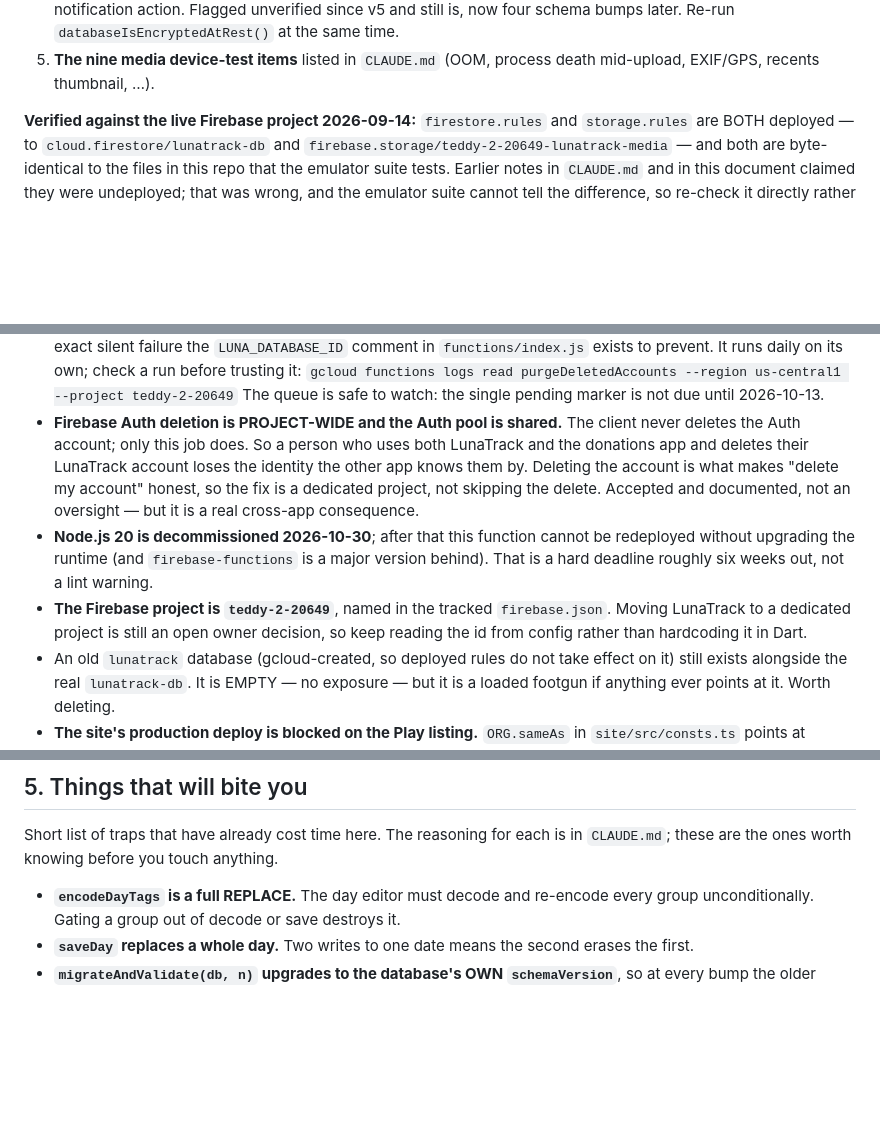
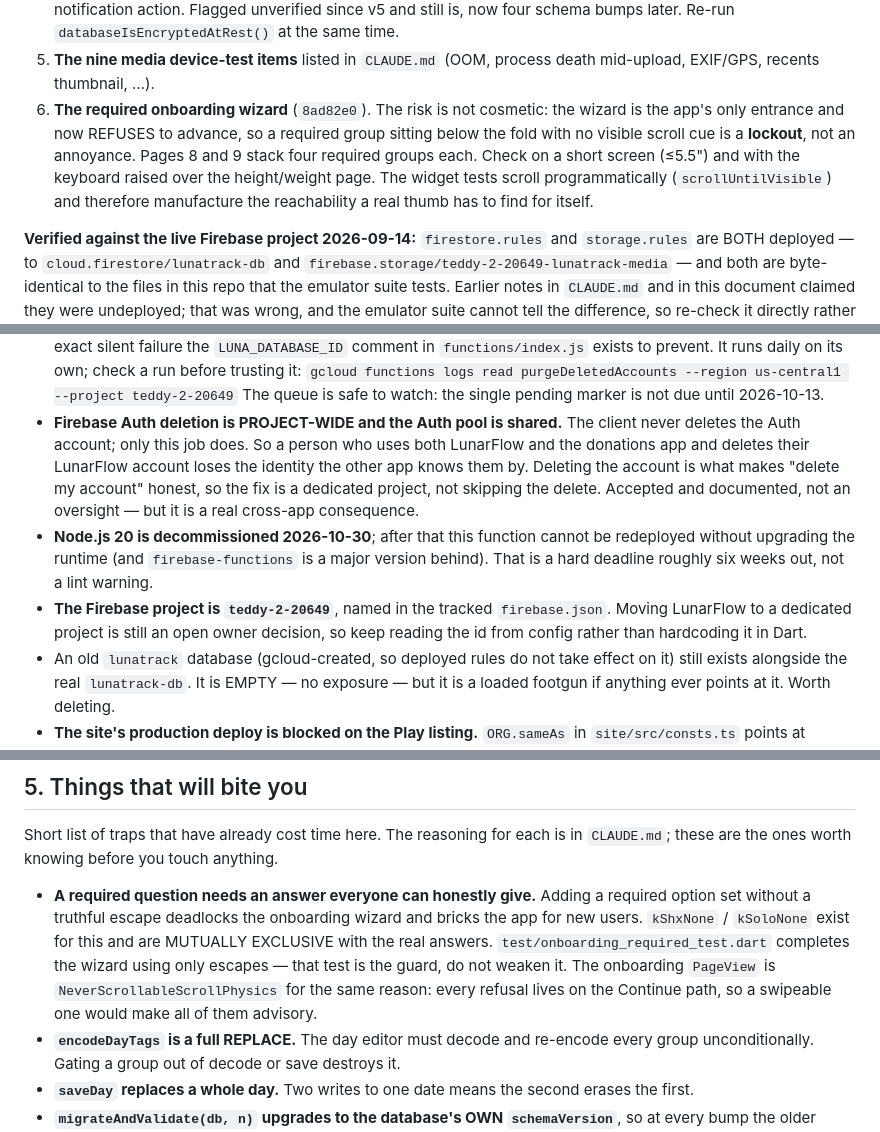
Before and after one commit to noumanzindani/menstrul-cycle, a Markdown page: docs/HANDOFF.md, 3 parts joined by grey strips. Drawn GitHub-style; blank space fills up the shorter version.

Commit message:
docs: record the required-signup change in HANDOFF
Three places, one per section:

- "Landed recently" gets the 8ad82e0 row.
- "Unverified on hardware" gets the wizard, flagged as a LOCKOUT class
  rather than a cosmetic one: the wizard is the app's only entrance and now
  refuses to advance, so a required group below the fold with no scroll cue
  locks a new user out entirely. The widget tests use scrollUntilVisible and
  so manufacture reachability a real thumb has to find for itself.
- "Things that will bite you" gets the rule that made the change safe: a
  required option set needs a truthful escape or the wizard deadlocks.

Also carries the two LunaTrack -> LunarFlow lines already in this file from
the rebrand lane; they are cosmetic and could not be separated by path.

Co-Authored-By: Claude Opus 5 (1M context) <noreply@anthropic.com>
Claude-Session: https://claude.ai/code/session_01HKXnRMjcwap2YwdRFVGxhM

```diff
--- a/docs/HANDOFF.md
+++ b/docs/HANDOFF.md
@@ -113,6 +114,13 @@ is a class `flutter_tester` structurally cannot reach.
    `databaseIsEncryptedAtRest()` at the same time.
 5. **The nine media device-test items** listed in `CLAUDE.md` (OOM, process
    death mid-upload, EXIF/GPS, recents thumbnail, …).
+6. **The required onboarding wizard** (`8ad82e0`). The risk is not cosmetic: the
+   wizard is the app's only entrance and now REFUSES to advance, so a required
+   group sitting below the fold with no visible scroll cue is a **lockout**, not
+   an annoyance. Pages 8 and 9 stack four required groups each. Check on a short
+   screen (≤5.5") and with the keyboard raised over the height/weight page. The
+   widget tests scroll programmatically (`scrollUntilVisible`) and therefore
+   manufacture the reachability a real thumb has to find for itself.
 
 **Verified against the live Firebase project 2026-09-14:** `firestore.rules` and
 `storage.rules` are BOTH deployed — to `cloud.firestore/lunatrack-db` and
@@ -173,7 +181,7 @@ consecutive `adb shell echo` probes should all pass before attempting an install
   The queue is safe to watch: the single pending marker is not due until 2026-10-13.
 - **Firebase Auth deletion is PROJECT-WIDE and the Auth pool is shared.** The client
   never deletes the Auth account; only this job does. So a person who uses both
-  LunaTrack and the donations app and deletes their LunaTrack account loses the
+  LunarFlow and the donations app and deletes their LunarFlow account loses the
   identity the other app knows them by. Deleting the account is what makes "delete my
   account" honest, so the fix is a dedicated project, not skipping the delete. Accepted
   and documented, not an oversight — but it is a real cross-app consequence.
@@ -181,7 +189,7 @@ consecutive `adb shell echo` probes should all pass before attempting an install
   redeployed without upgrading the runtime (and `firebase-functions` is a major version
   behind). That is a hard deadline roughly six weeks out, not a lint warning.
 - **The Firebase project is `teddy-2-20649`**, named in the tracked `firebase.json`.
-  Moving LunaTrack to a dedicated project is still an open owner decision, so keep
+  Moving LunarFlow to a dedicated project is still an open owner decision, so keep
   reading the id from config rather than hardcoding it in Dart.
 - An old `lunatrack` database (gcloud-created, so deployed rules do not take effect on
   it) still exists alongside the real `lunatrack-db`. It is EMPTY — no exposure — but it
@@ -220,6 +228,14 @@ consecutive `adb shell echo` probes should all pass before attempting an install
 Short list of traps that have already cost time here. The reasoning for each is
 in `CLAUDE.md`; these are the ones worth knowing before you touch anything.
 
+- **A required question needs an answer everyone can honestly give.** Adding a
+  required option set without a truthful escape deadlocks the onboarding wizard
+  and bricks the app for new users. `kShxNone` / `kSoloNone` exist for this and
+  are MUTUALLY EXCLUSIVE with the real answers.
+  `test/onboarding_required_test.dart` completes the wizard using only escapes —
+  that test is the guard, do not weaken it. The onboarding `PageView` is
+  `NeverScrollableScrollPhysics` for the same reason: every refusal lives on the
+  Continue path, so a swipeable one would make all of them advisory.
 - **`encodeDayTags` is a full REPLACE.** The day editor must decode and re-encode
   every group unconditionally. Gating a group out of decode or save destroys it.
 - **`saveDay` replaces a whole day.** Two writes to one date means the second
```
Also changed, not shown: other parts of docs/HANDOFF.md (+1 -0 lines).
